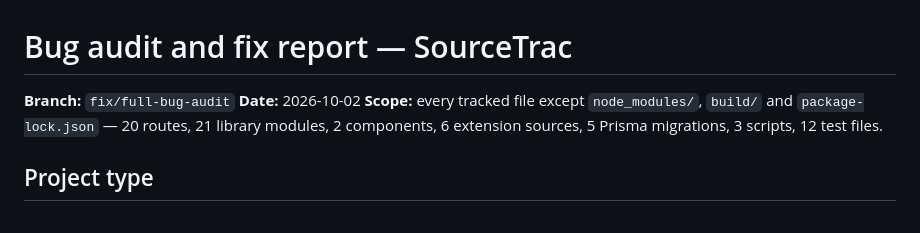
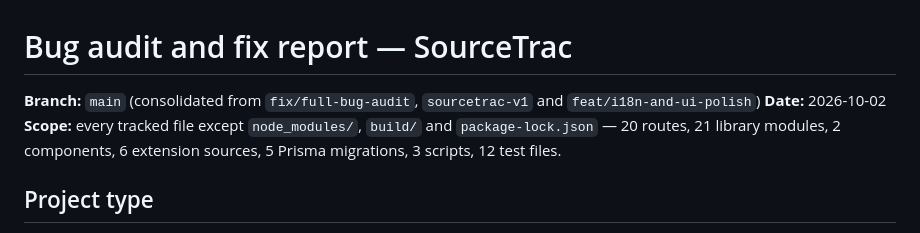
Before and after one commit to bishnusingh698-pixel/sourcetrac, a Markdown page: BUG_FIX_REPORT.md, the part around the change. Drawn GitHub-style.

Commit message:
docs: point the report at the consolidated main branch
Co-Authored-By: OpenHands <openhands@all-hands.dev>

```diff
--- a/BUG_FIX_REPORT.md
+++ b/BUG_FIX_REPORT.md
@@ -1,6 +1,6 @@
 # Bug audit and fix report — SourceTrac
 
-**Branch:** `fix/full-bug-audit`
+**Branch:** `main` (consolidated from `fix/full-bug-audit`, `sourcetrac-v1` and `feat/i18n-and-ui-polish`)
 **Date:** 2026-10-02
 **Scope:** every tracked file except `node_modules/`, `build/` and `package-lock.json` — 20 routes, 21 library modules, 2 components, 6 extension sources, 5 Prisma migrations, 3 scripts, 12 test files.
 
```
